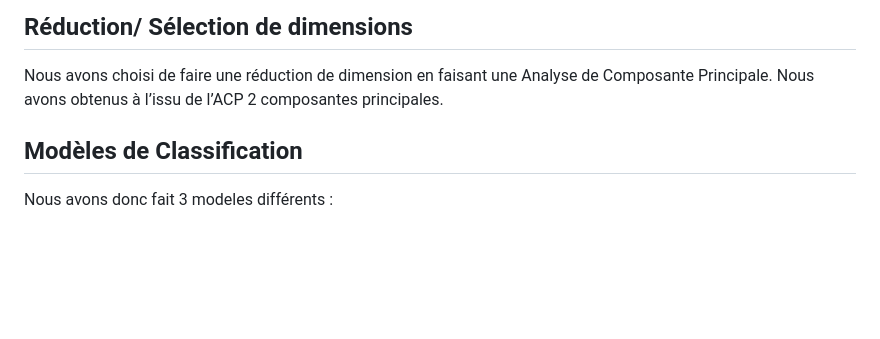
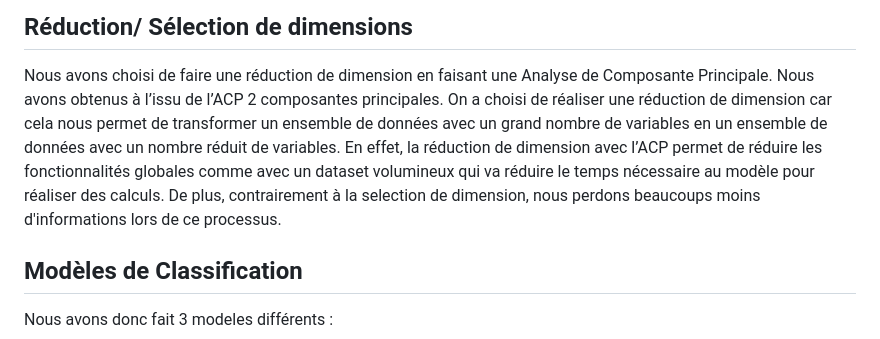
Before and after one commit to micmorin/2023H-Forage_Donnees_UQAC_8INF436, a Markdown page: README.md, the part around the change. Drawn GitHub-style; blank space fills up the shorter version.

```diff
--- a/README.md
+++ b/README.md
@@ -33,6 +33,7 @@ Pour la préparation des données, nous avons tout d’abord remarqué que certa
 
 ## Réduction/ Sélection de dimensions
 Nous avons choisi de faire une réduction de dimension en faisant une Analyse de Composante Principale. Nous avons obtenus à l’issu de l’ACP 2 composantes principales.
+On a choisi de réaliser une réduction de dimension car cela nous permet de transformer un ensemble de données avec un grand nombre de variables en un ensemble de données avec un nombre réduit de variables. En effet, la réduction de dimension avec l’ACP permet de réduire les fonctionnalités globales comme avec un dataset volumineux qui va réduire le temps nécessaire au modèle pour réaliser des calculs. De plus, contrairement à la selection de dimension, nous perdons beaucoups moins d'informations lors de ce processus.
 
 ## Modèles de Classification
 
```
